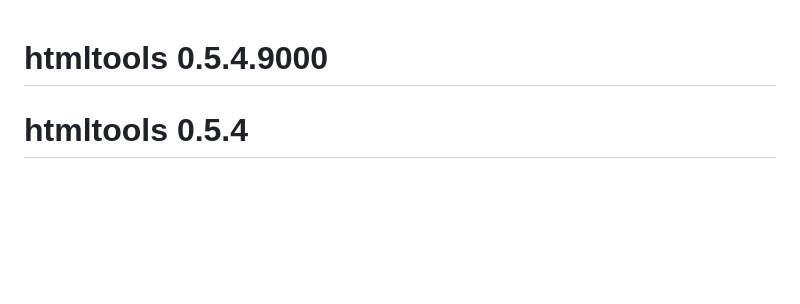
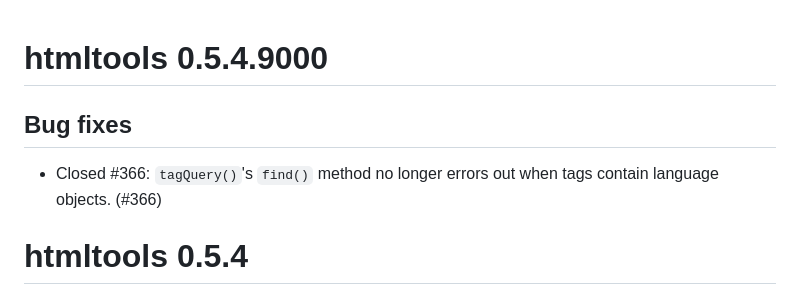
Before and after one commit to rstudio/htmltools, a Markdown page: NEWS.md, the part around the change. Rendered like a GitHub page; blank space fills up the shorter version.

Commit message:
Update news

```diff
--- a/NEWS.md
+++ b/NEWS.md
@@ -1,6 +1,8 @@
 # htmltools 0.5.4.9000
 
+## Bug fixes
 
+* Closed #366: `tagQuery()`'s `find()` method no longer errors out when tags contain language objects. (#366)
 
 # htmltools 0.5.4
 
```
